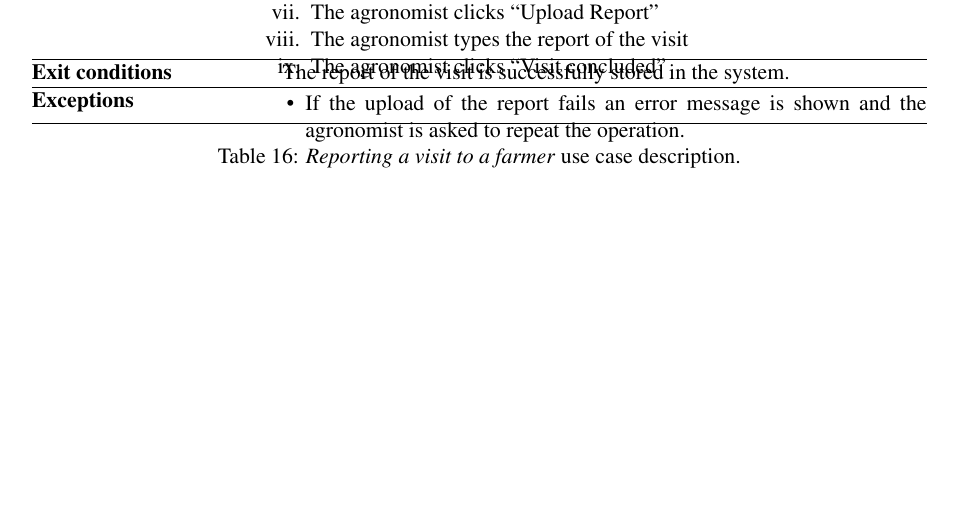
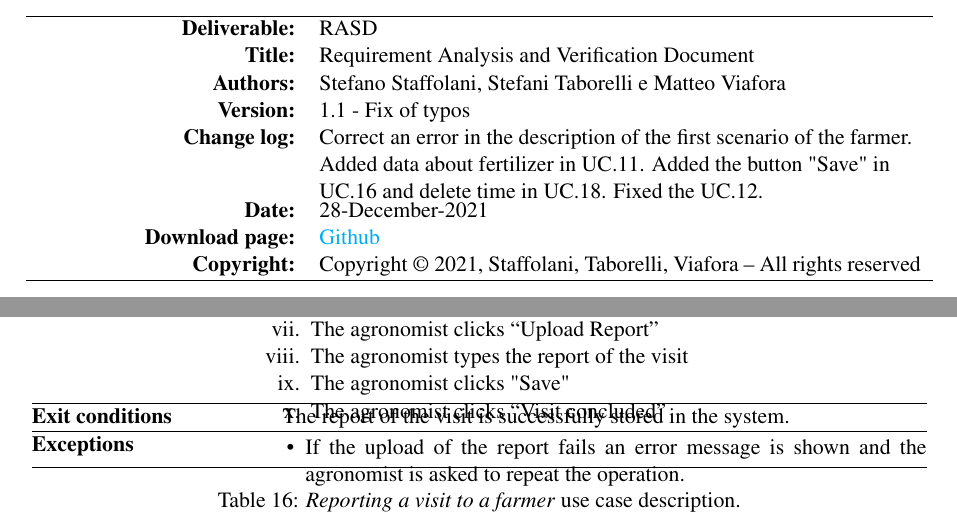
Before and after one commit to ViaforaMatteo/StaffolaniTaborelliViafora, a LaTeX document (RASD/main.tex, which reads RASD/chapters/3_requirements.tex, RASD/chapters/revision_history.tex): part of page 48 of 79 before the commit and two parts of pages 2 and 48 of 79 after it, the two joined at a grey line, cut at the place of the change, the shorter picture padded with empty space. Compiled offline with pdfLaTeX.

Commit message:
Update Rasd

```diff
--- a/RASD/chapters/3_requirements.tex
+++ b/RASD/chapters/3_requirements.tex
@@ -751,6 +754,7 @@ Use cases capture functional requirements of a system from the users’ perspect
             \item System shows the details of the event selected
             \item The agronomist clicks “Upload Report”
             \item The agronomist types the report of the visit
+            \item The agronomist clicks "Save"
             \item The agronomist clicks “Visit concluded”
         \end{enumerate} \\
         \hline
--- a/RASD/chapters/revision_history.tex
+++ b/RASD/chapters/revision_history.tex
@@ -6,10 +6,26 @@
 \textbf{Deliverable:} & RASD\\
 \textbf{Title:} & Requirement Analysis and Verification Document \\
 \textbf{Authors:} & Stefano Staffolani, Stefani Taborelli e Matteo Viafora \\
-\textbf{Version:} & 1.0 \\
+\textbf{Version:} & 1.0 - First Release \\
 \textbf{Date:} & 23-December-2021 \\
 \textbf{Download page:} & \href{https://github.com/ViaforaMatteo/StaffolaniTaborelliViafora}{Github} \\
 \textbf{Copyright:} & Copyright © 2021, Staffolani, Taborelli, Viafora – All rights reserved \\
 \hline
 \end{tabu}
 \end{table}
+
+\begin{table}[h!]
+\begin{tabu} to \textwidth { X[0.3,r,p] X[0.7,l,p] }
+\hline
+
+\textbf{Deliverable:} & RASD\\
+\textbf{Title:} & Requirement Analysis and Verification Document \\
+\textbf{Authors:} & Stefano Staffolani, Stefani Taborelli e Matteo Viafora \\
+\textbf{Version:} & 1.1 - Fix of typos\\
+\textbf{Change log:} & Correct an error in the description of the first scenario of the farmer. Added data about fertilizer in UC.11. Added the button "Save" in UC.16 and delete time in UC.18. Fixed the UC.12.\\
+\textbf{Date:} & 28-December-2021 \\
+\textbf{Download page:} & \href{https://github.com/ViaforaMatteo/StaffolaniTaborelliViafora}{Github} \\
+\textbf{Copyright:} & Copyright © 2021, Staffolani, Taborelli, Viafora – All rights reserved \\
+\hline
+\end{tabu}
+\end{table}
```
Also changed, not shown: RASD/chapters/2_overview.tex (+1 -1 lines), RASD/chapters/3_requirements.tex (8 more changed lines), 1 other file.
